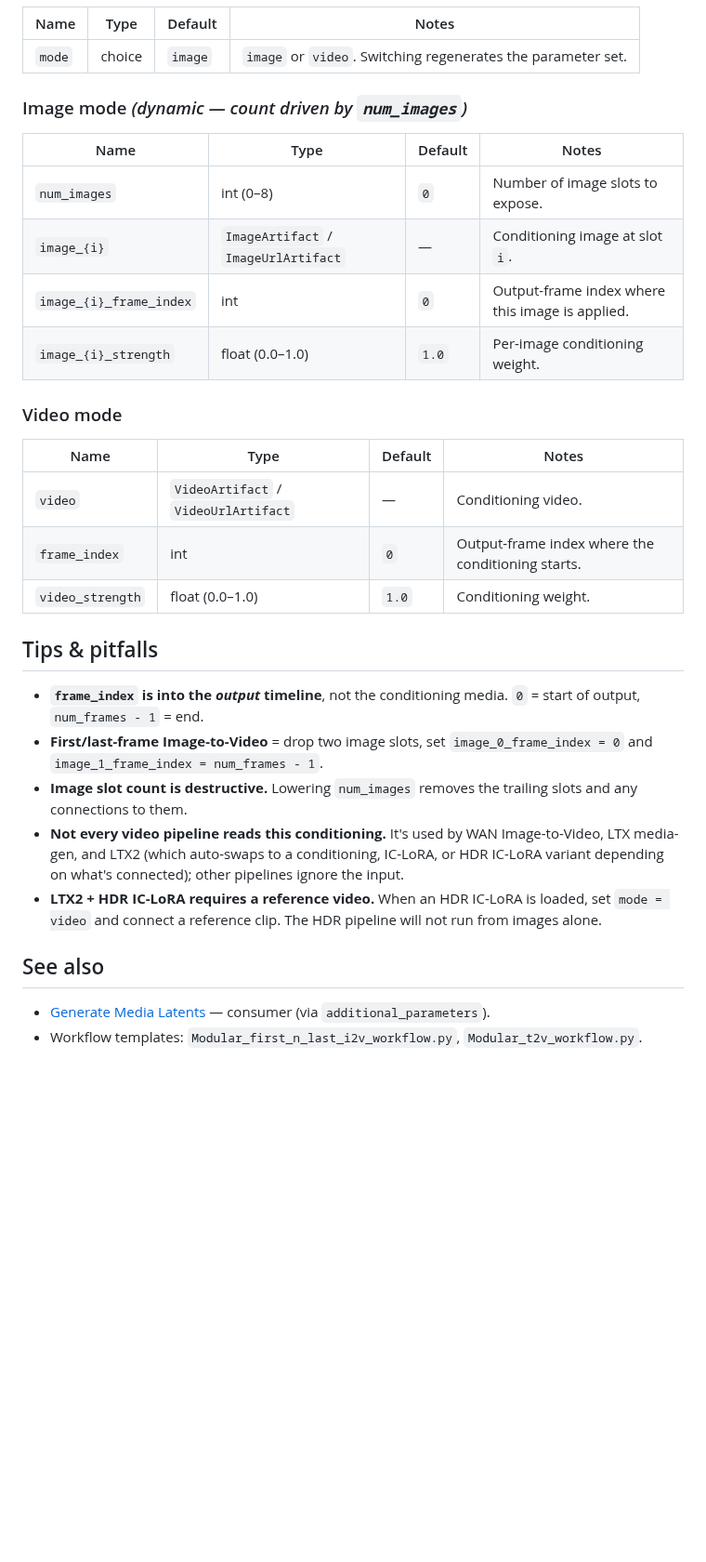
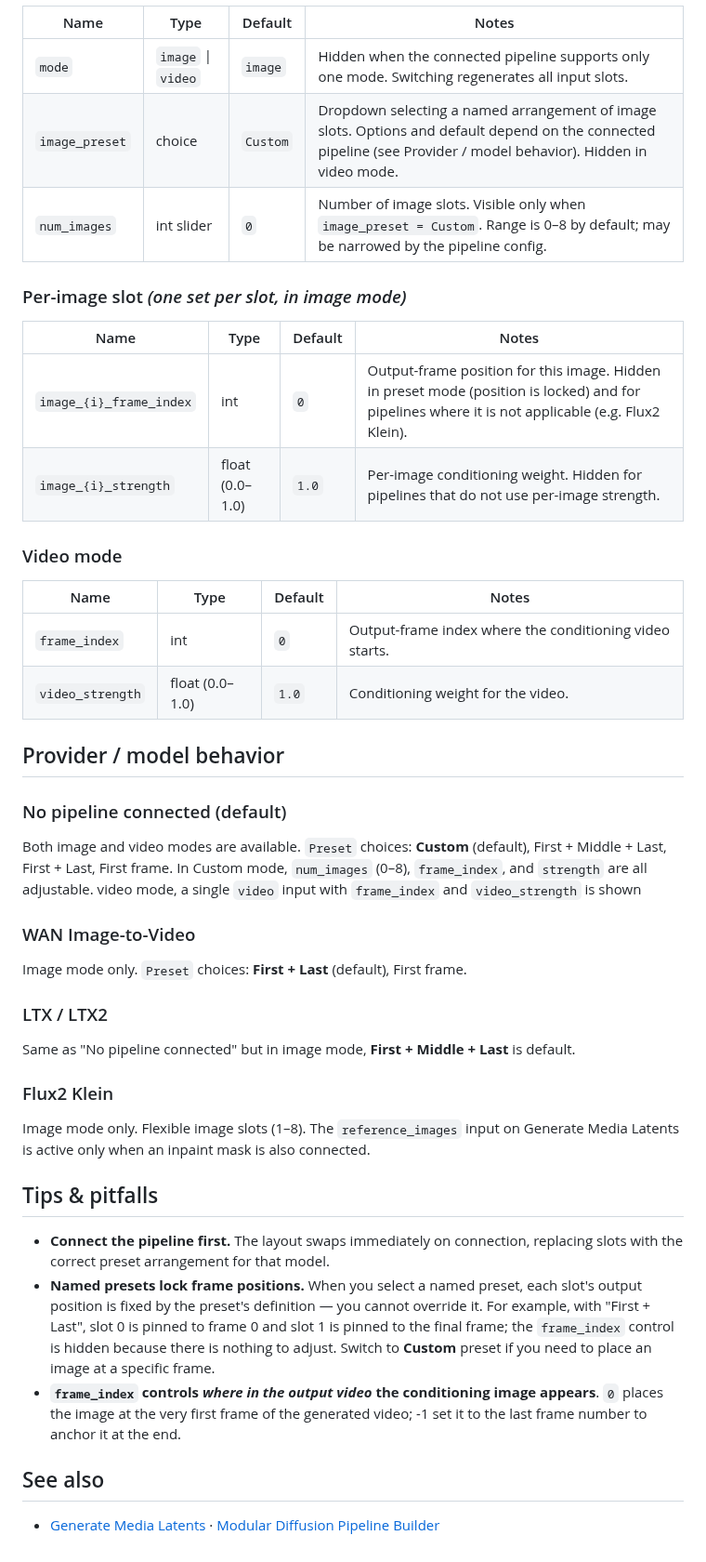
Before and after one commit to griptape-ai/griptape-nodes-library-diffusers, a Markdown page: docs/nodes/media_gen_conditioning.md, the part around one of its changes. Shown at 93% size. GitHub-like rendering; blank space fills up the shorter version.

```diff
--- a/docs/nodes/media_gen_conditioning.md
+++ b/docs/nodes/media_gen_conditioning.md
@@ -34,34 +41,48 @@ Pipeline Builder ─────────────────────
 
 | Name | Type | Default | Notes |
 | --- | --- | --- | --- |
-| `mode` | choice | `image` | `image` or `video`. Switching regenerates the parameter set. |
+| `mode` | `image` \| `video` | `image` | Hidden when the connected pipeline supports only one mode. Switching regenerates all input slots. |
+| `image_preset` | choice | `Custom` | Dropdown selecting a named arrangement of image slots. Options and default depend on the connected pipeline (see Provider / model behavior). Hidden in video mode. |
+| `num_images` | int slider | `0` | Number of image slots. Visible only when `image_preset = Custom`. Range is 0–8 by default; may be narrowed by the pipeline config. |
 
-### Image mode *(dynamic — count driven by `num_images`)*
+### Per-image slot *(one set per slot, in image mode)*
 
 | Name | Type | Default | Notes |
 | --- | --- | --- | --- |
-| `num_images` | int (0–8) | `0` | Number of image slots to expose. |
-| `image_{i}` | `ImageArtifact` / `ImageUrlArtifact` | — | Conditioning image at slot `i`. |
-| `image_{i}_frame_index` | int | `0` | Output-frame index where this image is applied. |
-| `image_{i}_strength` | float (0.0–1.0) | `1.0` | Per-image conditioning weight. |
+| `image_{i}_frame_index` | int | `0` | Output-frame position for this image. Hidden in preset mode (position is locked) and for pipelines where it is not applicable (e.g. Flux2 Klein). |
+| `image_{i}_strength` | float (0.0–1.0) | `1.0` | Per-image conditioning weight. Hidden for pipelines that do not use per-image strength. |
 
 ### Video mode
 
 | Name | Type | Default | Notes |
 | --- | --- | --- | --- |
-| `video` | `VideoArtifact` / `VideoUrlArtifact` | — | Conditioning video. |
-| `frame_index` | int | `0` | Output-frame index where the conditioning starts. |
-| `video_strength` | float (0.0–1.0) | `1.0` | Conditioning weight. |
+| `frame_index` | int | `0` | Output-frame index where the conditioning video starts. |
+| `video_strength` | float (0.0–1.0) | `1.0` | Conditioning weight for the video. |
+
+## Provider / model behavior
+
+### No pipeline connected (default)
+
+Both image and video modes are available. `Preset` choices: **Custom** (default), First + Middle + Last, First + Last, First frame. In Custom mode, `num_images` (0–8), `frame_index`, and `strength` are all adjustable. video mode, a single `video` input with `frame_index` and `video_strength` is shown
+
+### WAN Image-to-Video
+
+Image mode only. `Preset` choices: **First + Last** (default), First frame.
+
+### LTX / LTX2
+
+Same as "No pipeline connected" but in image mode, **First + Middle + Last** is default.
+
+### Flux2 Klein
+
+Image mode only. Flexible image slots (1–8). The `reference_images` input on Generate Media Latents is active only when an inpaint mask is also connected.
 
 ## Tips & pitfalls
 
-- **`frame_index` is into the *output* timeline**, not the conditioning media. `0` = start of output, `num_frames - 1` = end.
-- **First/last-frame Image-to-Video** = drop two image slots, set `image_0_frame_index = 0` and `image_1_frame_index = num_frames - 1`.
-- **Image slot count is destructive.** Lowering `num_images` removes the trailing slots and any connections to them.
-- **Not every video pipeline reads this conditioning.** It's used by WAN Image-to-Video, LTX media-gen, and LTX2 (which auto-swaps to a conditioning, IC-LoRA, or HDR IC-LoRA variant depending on what's connected); other pipelines ignore the input.
-- **LTX2 + HDR IC-LoRA requires a reference video.** When an HDR IC-LoRA is loaded, set `mode = video` and connect a reference clip. The HDR pipeline will not run from images alone.
+- **Connect the pipeline first.** The layout swaps immediately on connection, replacing slots with the correct preset arrangement for that model.
+- **Named presets lock frame positions.** When you select a named preset, each slot's output position is fixed by the preset's definition — you cannot override it. For example, with "First + Last", slot 0 is pinned to frame 0 and slot 1 is pinned to the final frame; the `frame_index` control is hidden because there is nothing to adjust. Switch to **Custom** preset if you need to place an image at a specific frame.
+- **`frame_index` controls *where in the output video* the conditioning image appears**. `0` places the image at the very first frame of the generated video; -1 set it to the last frame number to anchor it at the end.
 
 ## See also
 
-- [Generate Media Latents](generate_media_latents.md) — consumer (via `additional_parameters`).
-- Workflow templates: `Modular_first_n_last_i2v_workflow.py`, `Modular_t2v_workflow.py`.
+- [Generate Media Latents](generate_media_latents.md) · [Modular Diffusion Pipeline Builder](pipeline_builder.md)
```
Also changed, not shown: other parts of docs/nodes/media_gen_conditioning.md (+18 -11 lines), docs/nodes/generate_media_latents.md (+2 -2 lines), docs/assets/nodes/media-gen-conditioning.png, 3 other files.
